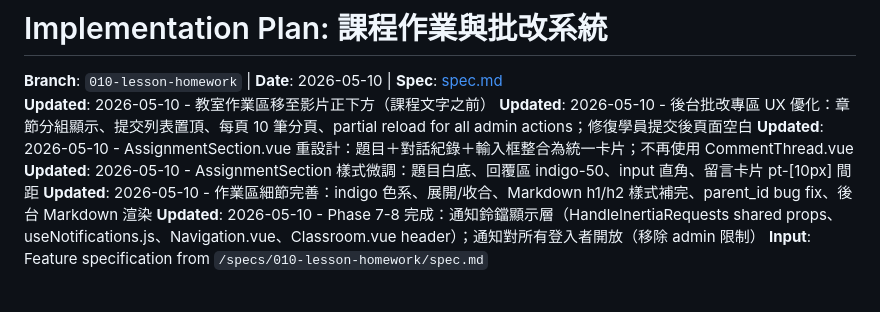
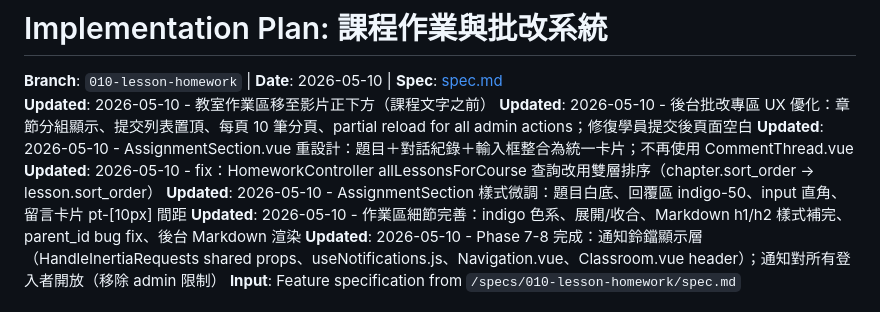
Before and after one commit to keroyu/yue_online_lessons, a Markdown page: specs/010-lesson-homework/plan.md, the part around the change. Drawn GitHub-style.

```diff
--- a/specs/010-lesson-homework/plan.md
+++ b/specs/010-lesson-homework/plan.md
@@ -4,6 +4,7 @@
 **Updated**: 2026-05-10 - 教室作業區移至影片正下方（課程文字之前）
 **Updated**: 2026-05-10 - 後台批改專區 UX 優化：章節分組顯示、提交列表置頂、每頁 10 筆分頁、partial reload for all admin actions；修復學員提交後頁面空白
 **Updated**: 2026-05-10 - AssignmentSection.vue 重設計：題目＋對話紀錄＋輸入框整合為統一卡片；不再使用 CommentThread.vue
+**Updated**: 2026-05-10 - fix：HomeworkController allLessonsForCourse 查詢改用雙層排序（chapter.sort_order → lesson.sort_order）
 **Updated**: 2026-05-10 - AssignmentSection 樣式微調：題目白底、回覆區 indigo-50、input 直角、留言卡片 pt-[10px] 間距
 **Updated**: 2026-05-10 - 作業區細節完善：indigo 色系、展開/收合、Markdown h1/h2 樣式補完、parent_id bug fix、後台 Markdown 渲染
 **Updated**: 2026-05-10 - Phase 7-8 完成：通知鈴鐺顯示層（HandleInertiaRequests shared props、useNotifications.js、Navigation.vue、Classroom.vue header）；通知對所有登入者開放（移除 admin 限制）
```
Also changed, not shown: specs/010-lesson-homework/spec.md (+1 -0 lines), specs/010-lesson-homework/tasks.md (+1 -0 lines).
